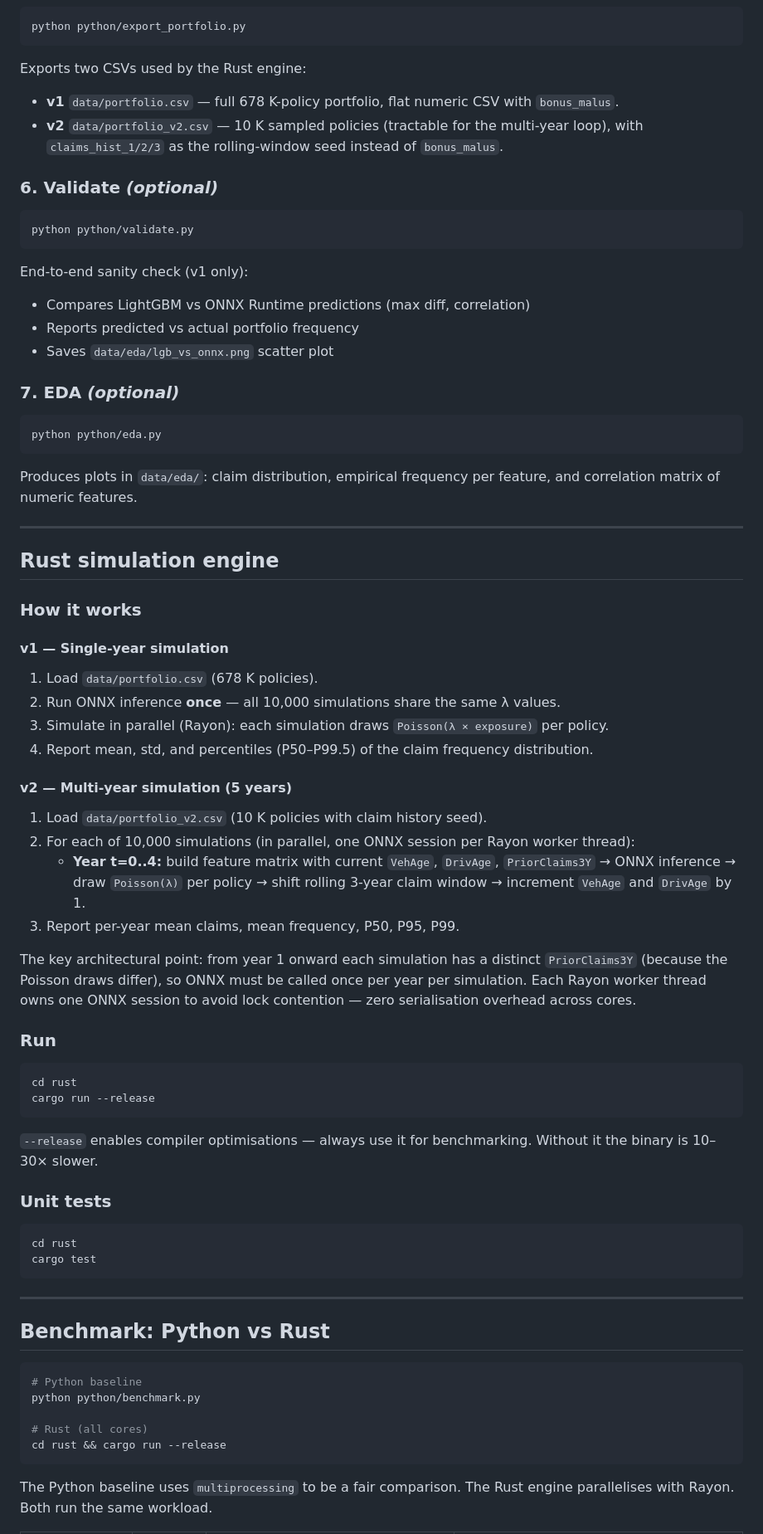
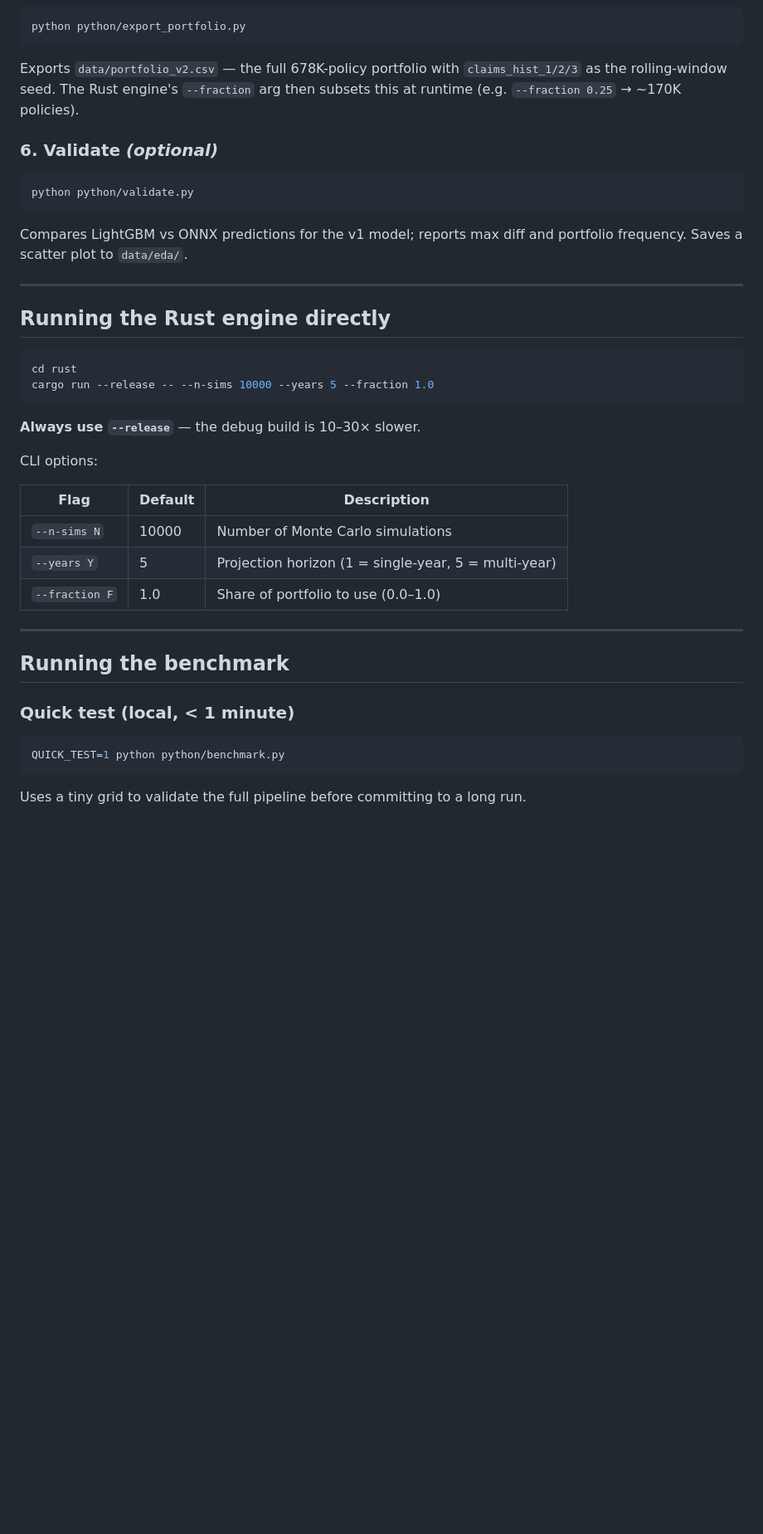
Before and after one commit to fischerdm/claim-simulation, a Markdown page: README.md, the part around one of its changes. Shown at 83% size. GitHub-like rendering; blank space fills up the shorter version.

````diff
--- a/README.md
+++ b/README.md
@@ -161,11 +156,9 @@ Expected claims: `μ = λ × exposure`. Runs a validation check comparing LightG
 python python/export_portfolio.py
 ```
 
-Exports two CSVs used by the Rust engine:
-
-- **v1** `data/portfolio.csv` — full 678 K-policy portfolio, flat numeric CSV with `bonus_malus`.
-- **v2** `data/portfolio_v2.csv` — 10 K sampled policies (tractable for the multi-year loop),
-  with `claims_hist_1/2/3` as the rolling-window seed instead of `bonus_malus`.
+Exports `data/portfolio_v2.csv` — the full 678K-policy portfolio with `claims_hist_1/2/3`
+as the rolling-window seed. The Rust engine's `--fraction` arg then subsets this at
+runtime (e.g. `--fraction 0.25` → ~170K policies).
 
 ### 6. Validate *(optional)*
 
@@ -173,76 +166,37 @@ Exports two CSVs used by the Rust engine:
 python python/validate.py
 ```
 
-End-to-end sanity check (v1 only):
-- Compares LightGBM vs ONNX Runtime predictions (max diff, correlation)
-- Reports predicted vs actual portfolio frequency
-- Saves `data/eda/lgb_vs_onnx.png` scatter plot
-
-### 7. EDA *(optional)*
-
-```bash
-python python/eda.py
-```
-
-Produces plots in `data/eda/`: claim distribution, empirical frequency per feature, and
-correlation matrix of numeric features.
+Compares LightGBM vs ONNX predictions for the v1 model; reports max diff and
+portfolio frequency. Saves a scatter plot to `data/eda/`.
 
 ---
 
-## Rust simulation engine
-
-### How it works
-
-#### v1 — Single-year simulation
-
-1. Load `data/portfolio.csv` (678 K policies).
-2. Run ONNX inference **once** — all 10,000 simulations share the same λ values.
-3. Simulate in parallel (Rayon): each simulation draws `Poisson(λ × exposure)` per policy.
-4. Report mean, std, and percentiles (P50–P99.5) of the claim frequency distribution.
-
-#### v2 — Multi-year simulation (5 years)
-
-1. Load `data/portfolio_v2.csv` (10 K policies with claim history seed).
-2. For each of 10,000 simulations (in parallel, one ONNX session per Rayon worker thread):
-   - **Year t=0..4:** build feature matrix with current `VehAge`, `DrivAge`, `PriorClaims3Y`
-     → ONNX inference → draw `Poisson(λ)` per policy → shift rolling 3-year claim window
-     → increment `VehAge` and `DrivAge` by 1.
-3. Report per-year mean claims, mean frequency, P50, P95, P99.
-
-The key architectural point: from year 1 onward each simulation has a distinct
-`PriorClaims3Y` (because the Poisson draws differ), so ONNX must be called
-once per year per simulation. Each Rayon worker thread owns one ONNX session to avoid
-lock contention — zero serialisation overhead across cores.
-
-### Run
+## Running the Rust engine directly
 
 ```bash
 cd rust
-cargo run --release
+cargo run --release -- --n-sims 10000 --years 5 --fraction 1.0
 ```
 
-`--release` enables compiler optimisations — always use it for benchmarking.
-Without it the binary is 10–30× slower.
+**Always use `--release`** — the debug build is 10–30× slower.
 
-### Unit tests
+CLI options:
 
-```bash
-cd rust
-cargo test
-```
+| Flag | Default | Description |
+|---|---|---|
+| `--n-sims N` | 10000 | Number of Monte Carlo simulations |
+| `--years Y` | 5 | Projection horizon (1 = single-year, 5 = multi-year) |
+| `--fraction F` | 1.0 | Share of portfolio to use (0.0–1.0) |
 
 ---
 
-## Benchmark: Python vs Rust
+## Running the benchmark
+
+### Quick test (local, < 1 minute)
 
 ```bash
-# Python baseline
-python python/benchmark.py
-
-# Rust (all cores)
-cd rust && cargo run --release
+QUICK_TEST=1 python python/benchmark.py
 ```
 
-The Python baseline uses `multiprocessing` to be a fair comparison. The Rust engine
-parallelises with Rayon. Both run the same workload.
+Uses a tiny grid to validate the full pipeline before committing to a long run.
 
````
Also changed, not shown: other parts of README.md (+91 -90 lines).
